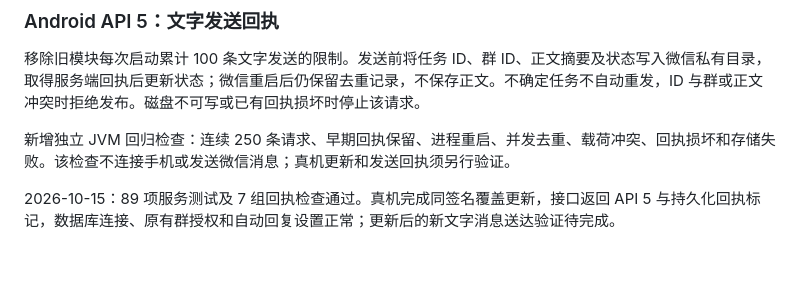
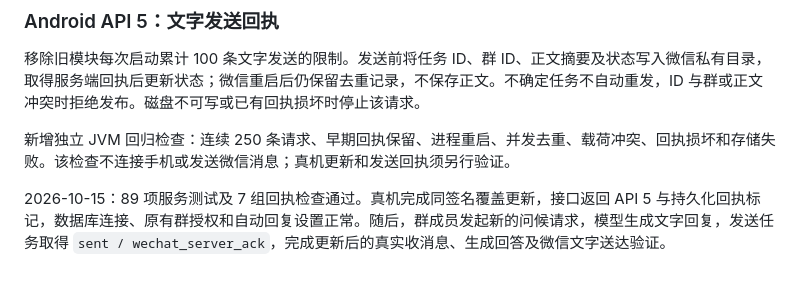
Before and after one commit to LouieLumi/wbot, a Markdown page: docs/compatibility.md, the part around the change. Rendered like a GitHub page.

Commit message:
Record successful text delivery after bridge update

```diff
--- a/docs/compatibility.md
+++ b/docs/compatibility.md
@@ -60,4 +60,4 @@
 
 新增独立 JVM 回归检查：连续 250 条请求、早期回执保留、进程重启、并发去重、载荷冲突、回执损坏和存储失败。该检查不连接手机或发送微信消息；真机更新和发送回执须另行验证。
 
-2026-10-15：89 项服务测试及 7 组回执检查通过。真机完成同签名覆盖更新，接口返回 API 5 与持久化回执标记，数据库连接、原有群授权和自动回复设置正常；更新后的新文字消息送达验证待完成。
+2026-10-15：89 项服务测试及 7 组回执检查通过。真机完成同签名覆盖更新，接口返回 API 5 与持久化回执标记，数据库连接、原有群授权和自动回复设置正常。随后，群成员发起新的问候请求，模型生成文字回复，发送任务取得 `sent / wechat_server_ack`，完成更新后的真实收消息、生成回答及微信文字送达验证。
```
